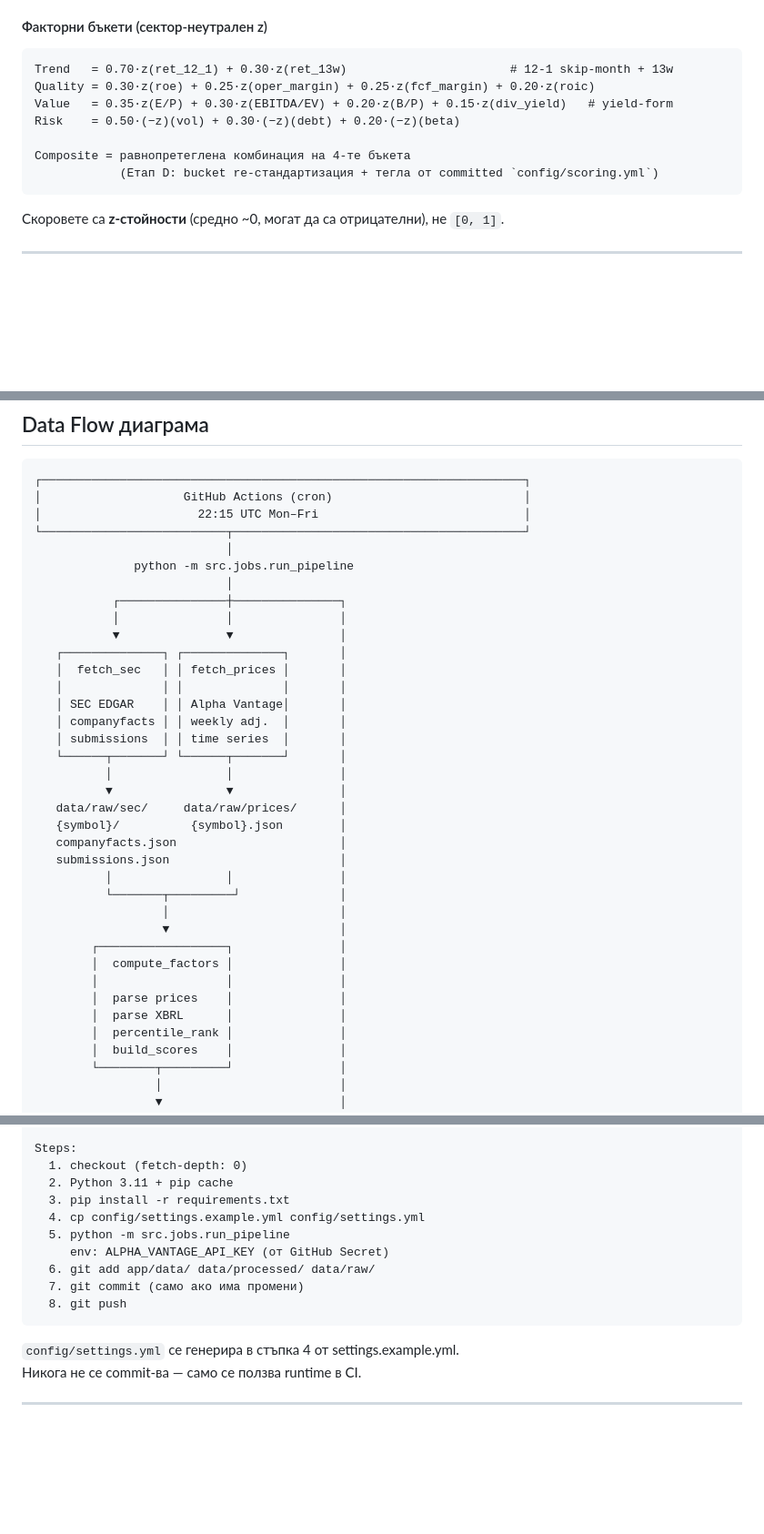
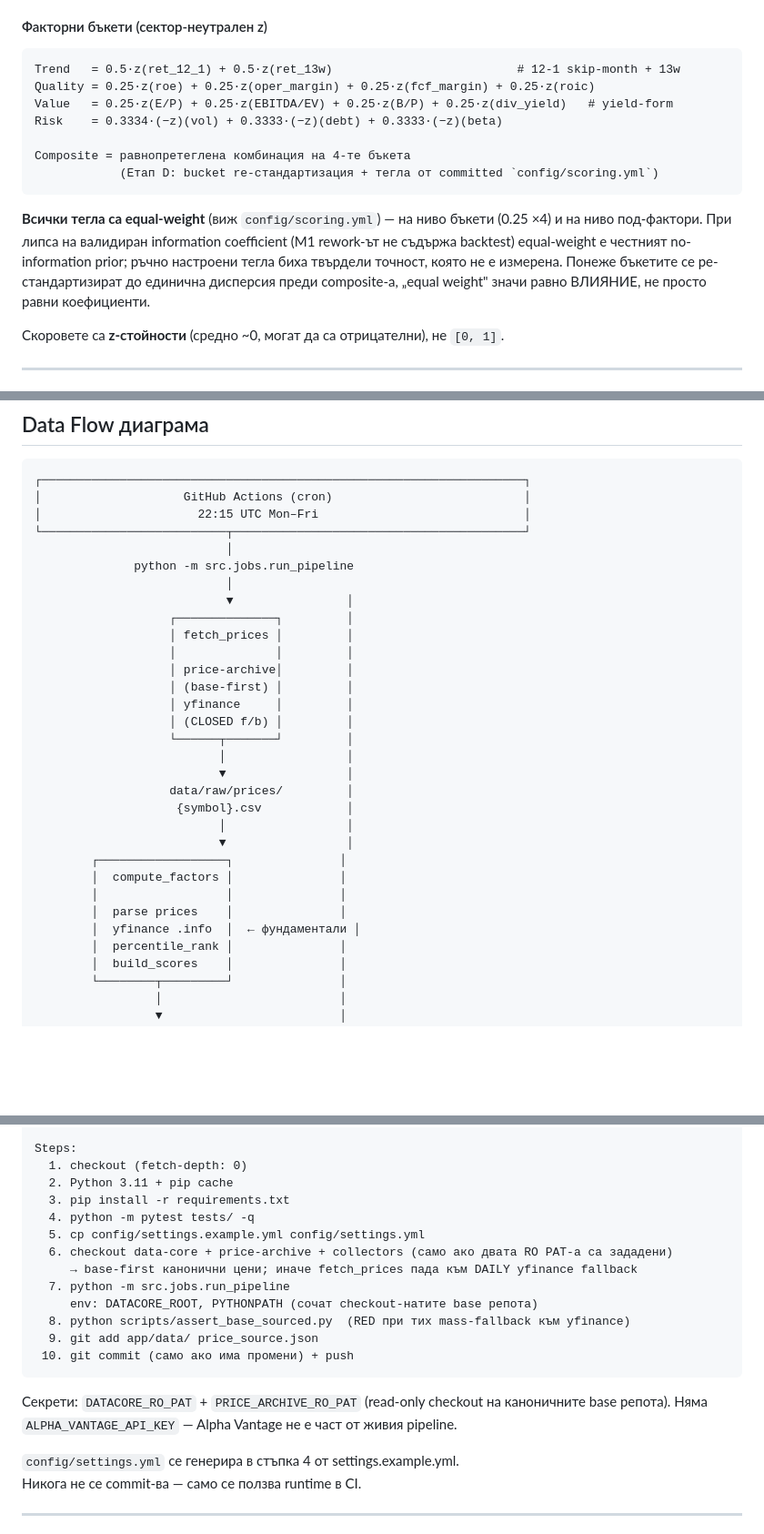
Before and after one commit to tsvetoslavtsachev/stock-selection-dashboard, a Markdown page: docs/architecture.md, 3 parts joined by grey strips. Shown at 91% size. Rendered like a GitHub page; blank space fills up the shorter version.

````diff
--- a/docs/architecture.md
+++ b/docs/architecture.md
@@ -83,14 +97,21 @@
 #### Факторни бъкети (сектор-неутрален z)
 
 ```
-Trend   = 0.70·z(ret_12_1) + 0.30·z(ret_13w)                       # 12-1 skip-month + 13w
-Quality = 0.30·z(roe) + 0.25·z(oper_margin) + 0.25·z(fcf_margin) + 0.20·z(roic)
-Value   = 0.35·z(E/P) + 0.30·z(EBITDA/EV) + 0.20·z(B/P) + 0.15·z(div_yield)   # yield-form
-Risk    = 0.50·(−z)(vol) + 0.30·(−z)(debt) + 0.20·(−z)(beta)
+Trend   = 0.5·z(ret_12_1) + 0.5·z(ret_13w)                          # 12-1 skip-month + 13w
+Quality = 0.25·z(roe) + 0.25·z(oper_margin) + 0.25·z(fcf_margin) + 0.25·z(roic)
+Value   = 0.25·z(E/P) + 0.25·z(EBITDA/EV) + 0.25·z(B/P) + 0.25·z(div_yield)   # yield-form
+Risk    = 0.3334·(−z)(vol) + 0.3333·(−z)(debt) + 0.3333·(−z)(beta)
 
 Composite = равнопретеглена комбинация на 4-те бъкета
             (Етап D: bucket re-стандартизация + тегла от committed `config/scoring.yml`)
 ```
+
+**Всички тегла са equal-weight** (виж `config/scoring.yml`) — на ниво бъкети (0.25 ×4)
+и на ниво под-фактори. При липса на валидиран information coefficient (M1 rework-ът
+не съдържа backtest) equal-weight е честният no-information prior; ръчно настроени
+тегла биха твърдели точност, която не е измерена. Понеже бъкетите се ре-стандартизират
+до единична дисперсия преди composite-а, „equal weight" значи равно ВЛИЯНИЕ, не просто
+равни коефициенти.
 
 Скоровете са **z-стойности** (средно ~0, могат да са отрицателни), не `[0, 1]`.
 
@@ -130,31 +151,26 @@ Composite = равнопретеглена комбинация на 4-те бъ
                            │
               python -m src.jobs.run_pipeline
                            │
-           ┌───────────────┼───────────────┐
-           │               │               │
-           ▼               ▼               │
-   ┌──────────────┐ ┌──────────────┐       │
-   │  fetch_sec   │ │ fetch_prices │       │
-   │              │ │              │       │
-   │ SEC EDGAR    │ │ Alpha Vantage│       │
-   │ companyfacts │ │ weekly adj.  │       │
-   │ submissions  │ │ time series  │       │
-   └──────┬───────┘ └──────┬───────┘       │
-          │                │               │
-          ▼                ▼               │
-   data/raw/sec/     data/raw/prices/      │
-   {symbol}/          {symbol}.json        │
-   companyfacts.json                       │
-   submissions.json                        │
-          │                │               │
-          └───────┬─────────┘              │
-                  │                        │
-                  ▼                        │
+                           ▼                │
+                   ┌──────────────┐         │
+                   │ fetch_prices │         │
+                   │              │         │
+                   │ price-archive│         │
+                   │ (base-first) │         │
+                   │ yfinance     │         │
+                   │ (CLOSED f/b) │         │
+                   └──────┬───────┘         │
+                          │                 │
+                          ▼                 │
+                   data/raw/prices/         │
+                    {symbol}.csv            │
+                          │                 │
+                          ▼                 │
         ┌──────────────────┐               │
         │  compute_factors │               │
         │                  │               │
         │  parse prices    │               │
-        │  parse XBRL      │               │
+        │  yfinance .info  │  ← фундаментали │
         │  percentile_rank │               │
         │  build_scores    │               │
         └────────┬─────────┘               │
@@ -203,13 +219,19 @@ Steps:
   1. checkout (fetch-depth: 0)
   2. Python 3.11 + pip cache
   3. pip install -r requirements.txt
-  4. cp config/settings.example.yml config/settings.yml
-  5. python -m src.jobs.run_pipeline
-     env: ALPHA_VANTAGE_API_KEY (от GitHub Secret)
-  6. git add app/data/ data/processed/ data/raw/
-  7. git commit (само ако има промени)
-  8. git push
+  4. python -m pytest tests/ -q
+  5. cp config/settings.example.yml config/settings.yml
+  6. checkout data-core + price-archive + collectors (само ако двата RO PAT-а са зададени)
+     → base-first канонични цени; иначе fetch_prices пада към DAILY yfinance fallback
+  7. python -m src.jobs.run_pipeline
+     env: DATACORE_ROOT, PYTHONPATH (сочат checkout-натите base репота)
+  8. python scripts/assert_base_sourced.py  (RED при тих mass-fallback към yfinance)
+  9. git add app/data/ price_source.json
+ 10. git commit (само ако има промени) + push
 ```
+
+Секрети: `DATACORE_RO_PAT` + `PRICE_ARCHIVE_RO_PAT` (read-only checkout на каноничните
+base репота). Няма `ALPHA_VANTAGE_API_KEY` — Alpha Vantage не е част от живия pipeline.
 
 `config/settings.yml` се генерира в стъпка 4 от settings.example.yml.
 Никога не се commit-ва — само се ползва runtime в CI.
````
Also changed, not shown: other parts of docs/architecture.md (+37 -23 lines).
